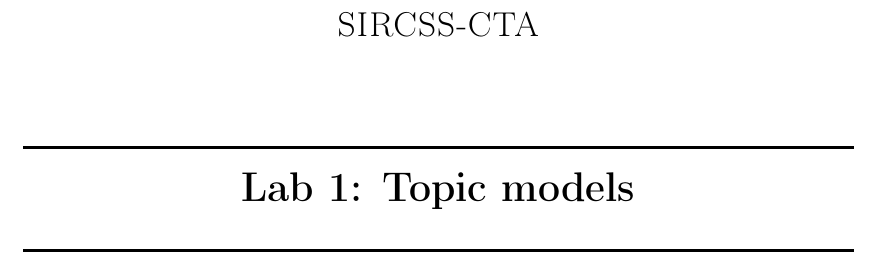
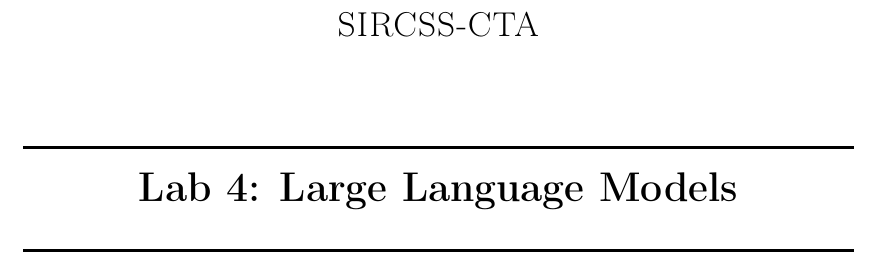
Before and after one commit to IAS-LiU/SIRCSS-CTA_2024, a LaTeX problem sheet (assignments/assignment4.tex): part of page 1 of 5, cut so that both start at the same text. Compiled offline with pdfLaTeX.

Commit message:
Minor fixes

```diff
--- a/assignments/assignment4.tex
+++ b/assignments/assignment4.tex
@@ -108,7 +108,7 @@
 \textsc{\LARGE SIRCSS-CTA}\\[1.5cm] % Name of your university/college
 
 \HRule \\[0.4cm]
-{ \huge \bfseries Lab 1: Topic models}\\[0.4cm] % Title of your document
+{ \huge \bfseries Lab 4: Large Language Models}\\[0.4cm] % Title of your document
 \HRule \\[1.5cm]
 
 \vfill
```
Also changed, not shown: assignments/assignment4.pdf, 1 other file.
